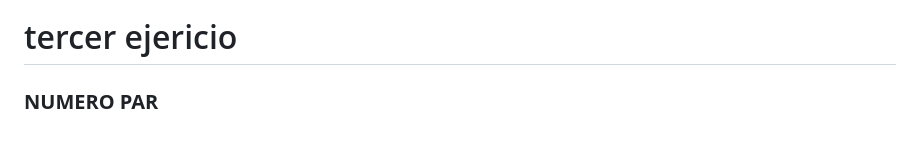
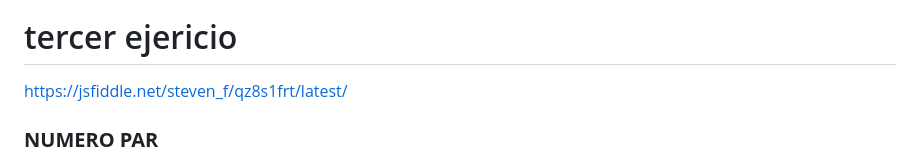
Before and after one commit to crischam/html-scss-js, a Markdown page: README.md, the part around the change. GitHub-like rendering; blank space fills up the shorter version.

```diff
--- a/README.md
+++ b/README.md
@@ -15,7 +15,7 @@ https://jsfiddle.net/steven_f/1nmdwo30/latest/
 ![validate](/pantalla/edad_mal.PNG)
 
 # tercer ejericio #
-
+https://jsfiddle.net/steven_f/qz8s1frt/latest/
 ### **NUMERO PAR** ###
 ![PAR](/pantalla/par.PNG)
 
```
Also changed, not shown: pantalla/faltanota.PNG (added), pantalla/paso.PNG (added).
